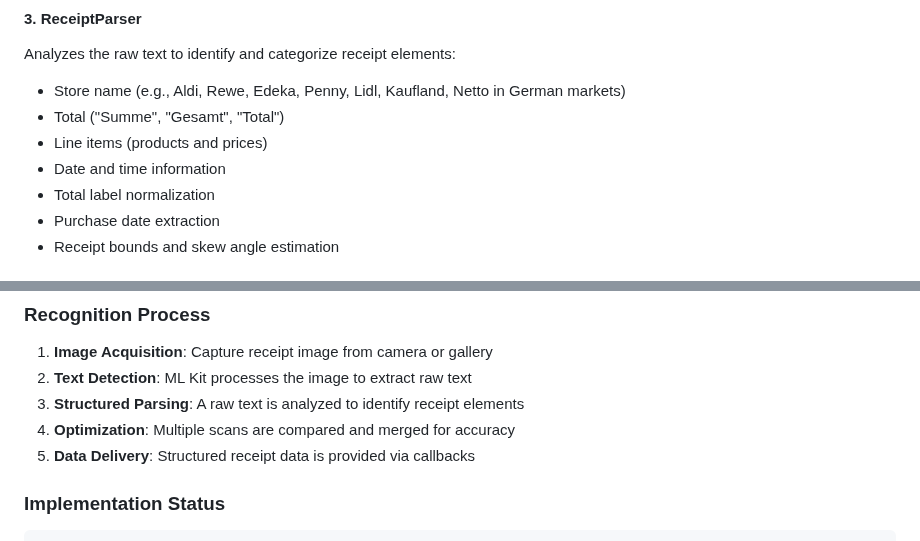
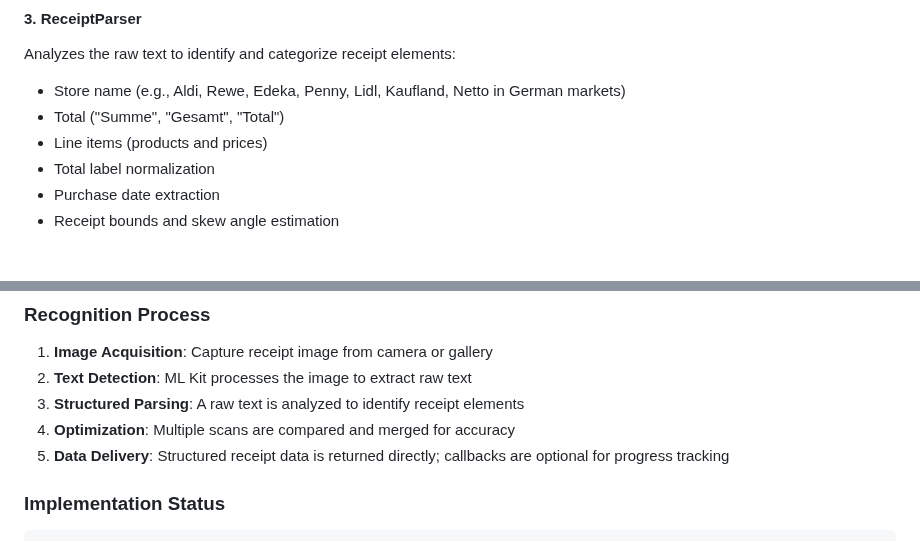
Before and after one commit to manfredbork/receipt_recognition, a Markdown page: README.md, 2 parts joined by grey strips. GitHub-like rendering.

```diff
--- a/README.md
+++ b/README.md
@@ -294,7 +294,6 @@ Analyzes the raw text to identify and categorize receipt elements:
 - Store name (e.g., Aldi, Rewe, Edeka, Penny, Lidl, Kaufland, Netto in German markets)
 - Total ("Summe", "Gesamt", "Total")
 - Line items (products and prices)
-- Date and time information
 - Total label normalization
 - Purchase date extraction
 - Receipt bounds and skew angle estimation
@@ -332,7 +331,7 @@ The optimizer:
 2. **Text Detection**: ML Kit processes the image to extract raw text
 3. **Structured Parsing**: A raw text is analyzed to identify receipt elements
 4. **Optimization**: Multiple scans are compared and merged for accuracy
-5. **Data Delivery**: Structured receipt data is provided via callbacks
+5. **Data Delivery**: Structured receipt data is returned directly; callbacks are optional for progress tracking
 
 ### Implementation Status
 
```
